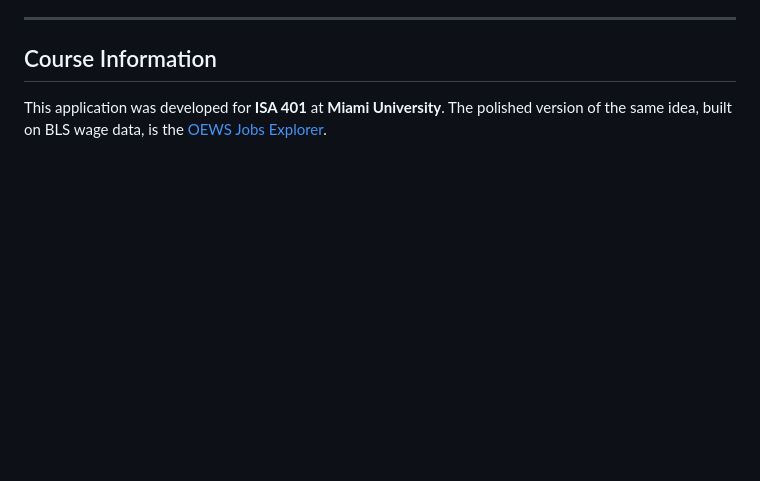
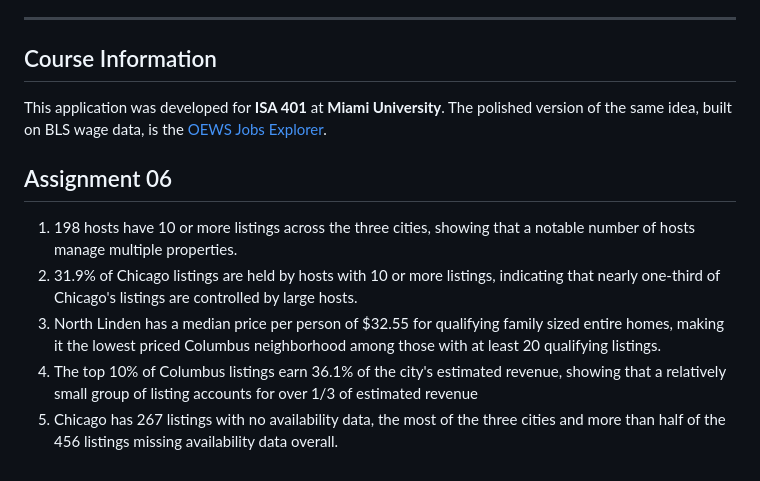
Before and after one commit to ameliahopkins/business_intelligence, a Markdown page: README.md, the part around the change. Rendered like a GitHub page; blank space fills up the shorter version.

Commit message:
assignmtn 6

```diff
--- a/README.md
+++ b/README.md
@@ -91,3 +91,10 @@ Then open http://localhost:7860.
 ## Course Information
 
 This application was developed for **ISA 401** at **Miami University**. The polished version of the same idea, built on BLS wage data, is the [OEWS Jobs Explorer](https://huggingface.co/spaces/fmegahed/querychat_demo).
+
+## Assignment 06
+1) 198 hosts have 10 or more listings across the three cities, showing that a notable number of hosts manage multiple properties.
+2) 31.9% of Chicago listings are held by hosts with 10 or more listings, indicating that nearly one-third of Chicago's listings are controlled by large hosts.
+3) North Linden has a median price per person of $32.55 for qualifying family sized entire homes, making it the lowest priced Columbus neighborhood among those with at least 20 qualifying listings.
+4) The top 10% of Columbus listings earn 36.1% of the city's estimated revenue, showing that a relatively small group of listing accounts for over 1/3 of estimated revenue
+5) Chicago has 267 listings with no availability data, the most of the three cities and more than half of the 456 listings missing availability data overall.
```
